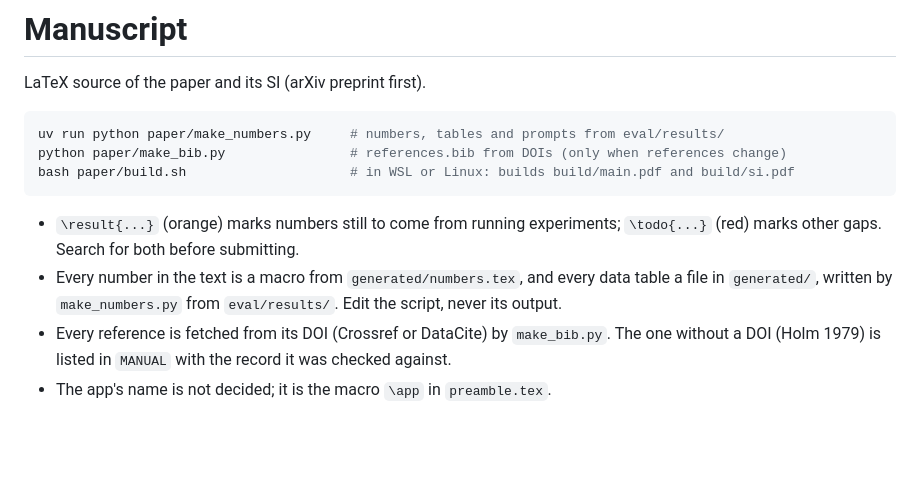
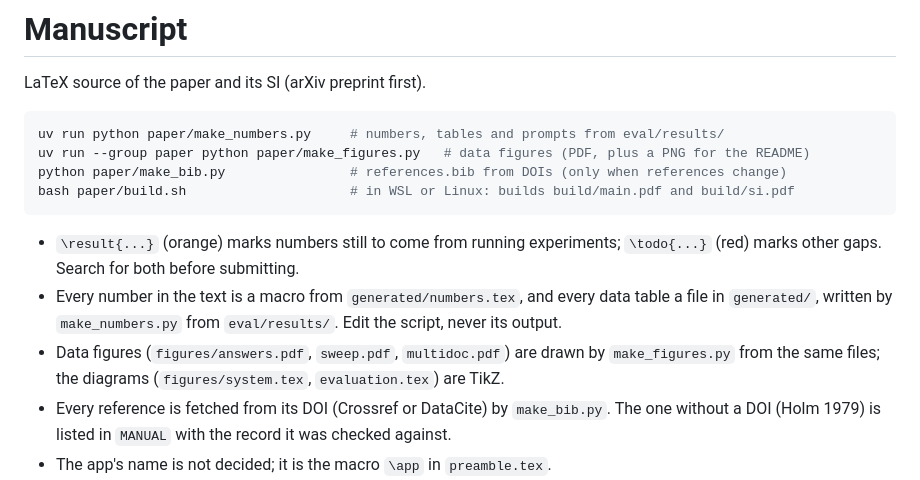
Before and after one commit to David-Alobo/document_question_and_answer, a Markdown page: paper/README.md, the part around the change. Rendered like a GitHub page; blank space fills up the shorter version.

````diff
--- a/paper/README.md
+++ b/paper/README.md
@@ -4,6 +4,7 @@ LaTeX source of the paper and its SI (arXiv preprint first).
 
 ```bash
 uv run python paper/make_numbers.py     # numbers, tables and prompts from eval/results/
+uv run --group paper python paper/make_figures.py   # data figures (PDF, plus a PNG for the README)
 python paper/make_bib.py                # references.bib from DOIs (only when references change)
 bash paper/build.sh                     # in WSL or Linux: builds build/main.pdf and build/si.pdf
 ```
@@ -13,6 +14,9 @@ bash paper/build.sh                     # in WSL or Linux: builds build/main.pdf
 - Every number in the text is a macro from `generated/numbers.tex`, and every data table a file
   in `generated/`, written by `make_numbers.py` from `eval/results/`. Edit the script, never
   its output.
+- Data figures (`figures/answers.pdf`, `sweep.pdf`, `multidoc.pdf`) are drawn by
+  `make_figures.py` from the same files; the diagrams (`figures/system.tex`, `evaluation.tex`)
+  are TikZ.
 - Every reference is fetched from its DOI (Crossref or DataCite) by `make_bib.py`. The one
   without a DOI (Holm 1979) is listed in `MANUAL` with the record it was checked against.
 - The app's name is not decided; it is the macro `\app` in `preamble.tex`.
````
Also changed, not shown: README.md (+20 -5 lines), paper/figures/answers.png (added), 9 other files.
